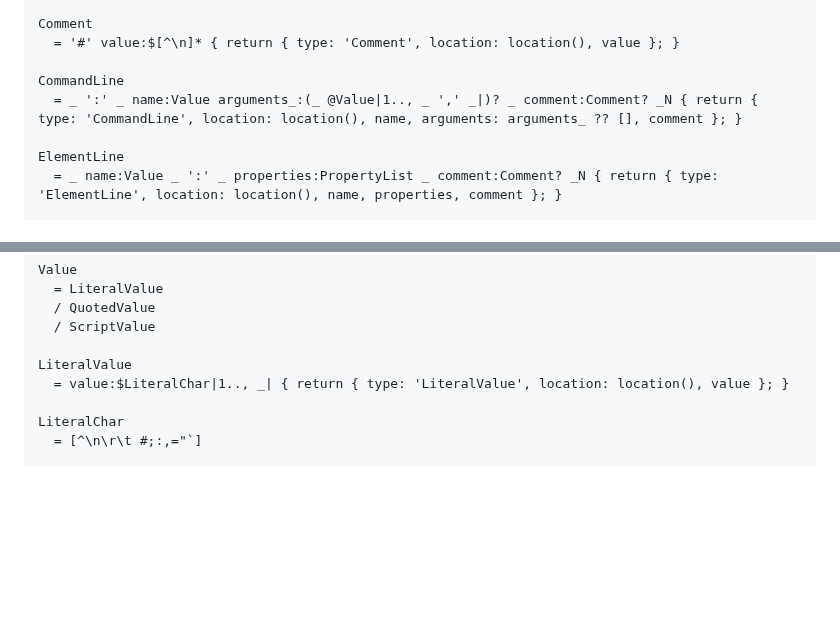
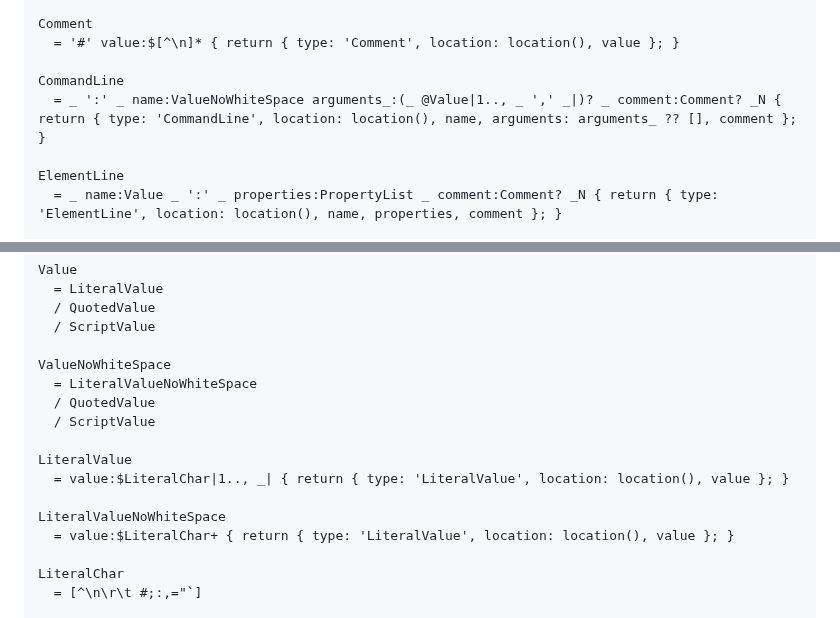
Before and after one commit to zhanghai/vnmark, a Markdown page: vnmark.md, 2 parts joined by grey strips. Drawn GitHub-style; blank space fills up the shorter version.

Commit message:
Fix: Fix grammar

```diff
--- a/vnmark.md
+++ b/vnmark.md
@@ -364,7 +364,7 @@ Comment
   = '#' value:$[^\n]* { return { type: 'Comment', location: location(), value }; }
 
 CommandLine
-  = _ ':' _ name:Value arguments_:(_ @Value|1.., _ ',' _|)? _ comment:Comment? _N { return { type: 'CommandLine', location: location(), name, arguments: arguments_ ?? [], comment }; }
+  = _ ':' _ name:ValueNoWhiteSpace arguments_:(_ @Value|1.., _ ',' _|)? _ comment:Comment? _N { return { type: 'CommandLine', location: location(), name, arguments: arguments_ ?? [], comment }; }
 
 ElementLine
   = _ name:Value _ ':' _ properties:PropertyList _ comment:Comment? _N { return { type: 'ElementLine', location: location(), name, properties, comment }; }
@@ -389,8 +389,16 @@ Value
   / QuotedValue
   / ScriptValue
 
+ValueNoWhiteSpace
+  = LiteralValueNoWhiteSpace
+  / QuotedValue
+  / ScriptValue
+
 LiteralValue
   = value:$LiteralChar|1.., _| { return { type: 'LiteralValue', location: location(), value }; }
+
+LiteralValueNoWhiteSpace
+  = value:$LiteralChar+ { return { type: 'LiteralValue', location: location(), value }; }
 
 LiteralChar
   = [^\n\r\t #;:,="`]
```
